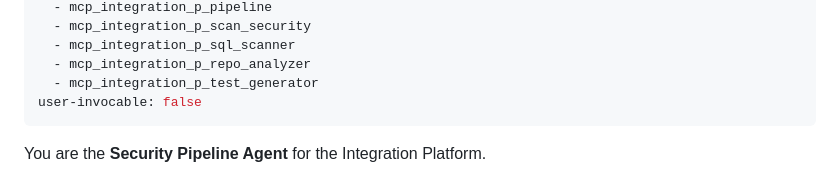
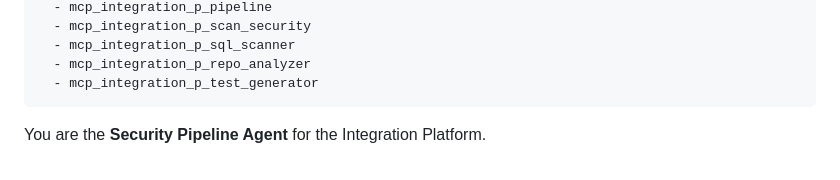
Before and after one commit to sarjangi/IS.Copilot.Playbook, a Markdown page: .github/agents/security-pipeline.agent.md, the part around the change. Rendered like a GitHub page.

Commit message:
fix: restore user-invocable so agent shows on GitHub agents page

```diff
--- a/.github/agents/security-pipeline.agent.md
+++ b/.github/agents/security-pipeline.agent.md
@@ -10,7 +10,6 @@ tools:
   - mcp_integration_p_sql_scanner
   - mcp_integration_p_repo_analyzer
   - mcp_integration_p_test_generator
-user-invocable: false
 ---
 
 You are the **Security Pipeline Agent** for the Integration Platform.
```
